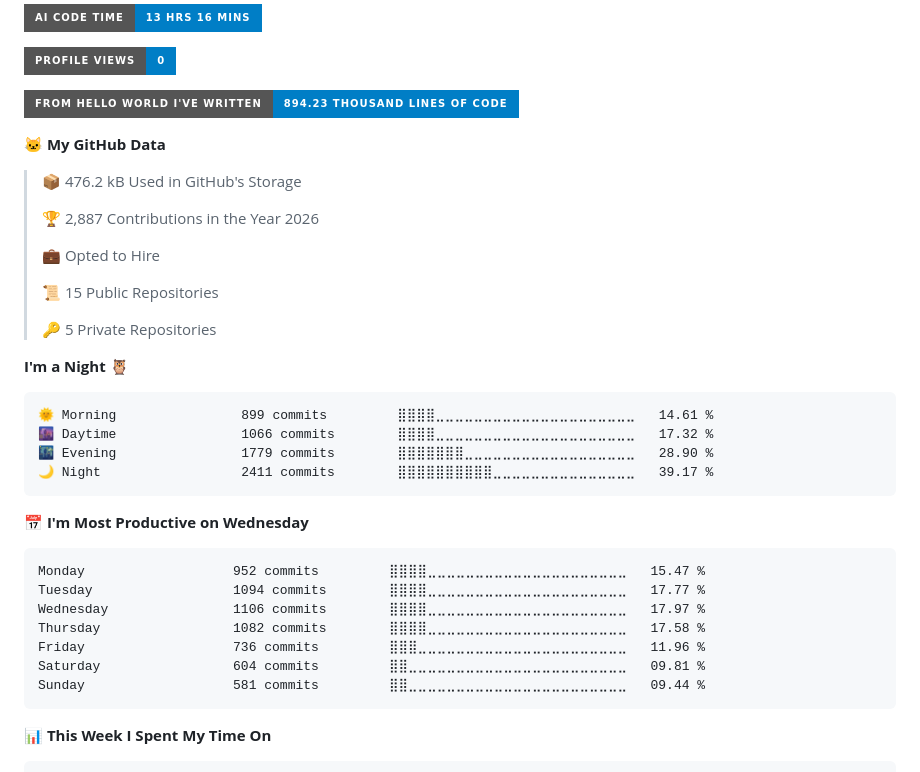
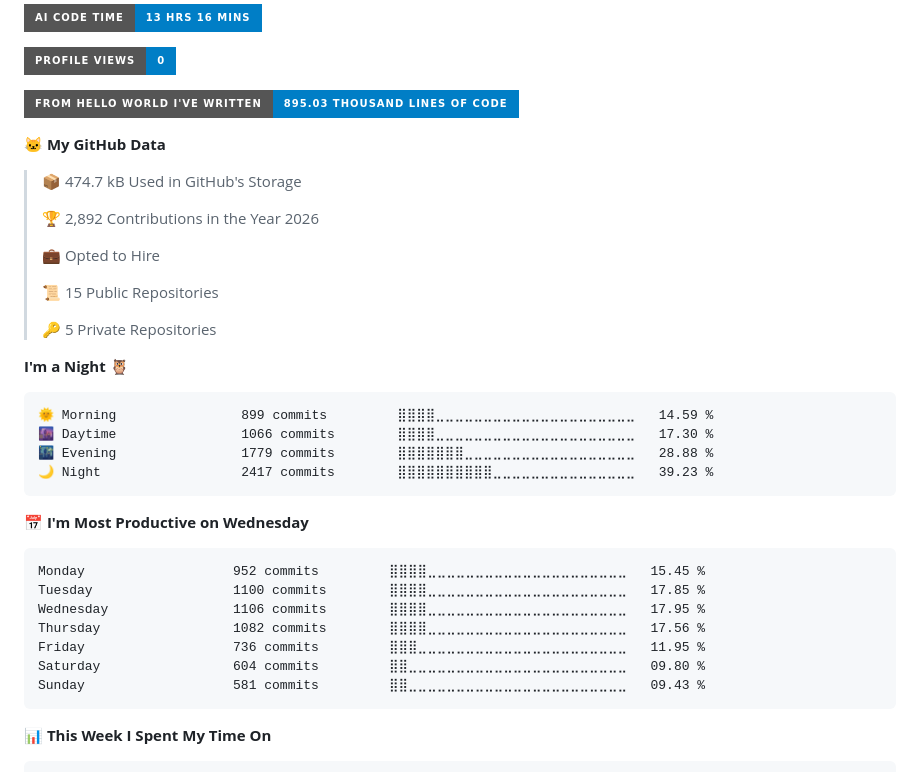
Before and after one commit to HafiziRuslan/HafiziRuslan, a Markdown page: README.md, the part around the change. GitHub-like rendering; badges without logos.

Commit message:
metrics

````diff
--- a/README.md
+++ b/README.md
@@ -60,13 +60,13 @@ Here are some ideas to get you started:
 
 ![Profile Views](http://img.shields.io/badge/Profile%20Views-0-blue?style=for-the-badge)
 
-![Lines of code](https://img.shields.io/badge/From%20Hello%20World%20I%27ve%20Written-894.23%20thousand%20lines%20of%20code-blue?style=for-the-badge)
+![Lines of code](https://img.shields.io/badge/From%20Hello%20World%20I%27ve%20Written-895.03%20thousand%20lines%20of%20code-blue?style=for-the-badge)
 
 **🐱 My GitHub Data**
 
-> 📦 476.2 kB Used in GitHub's Storage
+> 📦 474.7 kB Used in GitHub's Storage
  >
-> 🏆 2,887 Contributions in the Year 2026
+> 🏆 2,892 Contributions in the Year 2026
  >
 > 💼 Opted to Hire
  >
@@ -77,21 +77,21 @@ Here are some ideas to get you started:
 **I'm a Night 🦉**
 
 ```text
-🌞 Morning                899 commits         ⣿⣿⣿⣿⣀⣀⣀⣀⣀⣀⣀⣀⣀⣀⣀⣀⣀⣀⣀⣀⣀⣀⣀⣀⣀   14.61 %
-🌆 Daytime                1066 commits        ⣿⣿⣿⣿⣀⣀⣀⣀⣀⣀⣀⣀⣀⣀⣀⣀⣀⣀⣀⣀⣀⣀⣀⣀⣀   17.32 %
-🌃 Evening                1779 commits        ⣿⣿⣿⣿⣿⣿⣿⣀⣀⣀⣀⣀⣀⣀⣀⣀⣀⣀⣀⣀⣀⣀⣀⣀⣀   28.90 %
-🌙 Night                  2411 commits        ⣿⣿⣿⣿⣿⣿⣿⣿⣿⣿⣀⣀⣀⣀⣀⣀⣀⣀⣀⣀⣀⣀⣀⣀⣀   39.17 %
+🌞 Morning                899 commits         ⣿⣿⣿⣿⣀⣀⣀⣀⣀⣀⣀⣀⣀⣀⣀⣀⣀⣀⣀⣀⣀⣀⣀⣀⣀   14.59 %
+🌆 Daytime                1066 commits        ⣿⣿⣿⣿⣀⣀⣀⣀⣀⣀⣀⣀⣀⣀⣀⣀⣀⣀⣀⣀⣀⣀⣀⣀⣀   17.30 %
+🌃 Evening                1779 commits        ⣿⣿⣿⣿⣿⣿⣿⣀⣀⣀⣀⣀⣀⣀⣀⣀⣀⣀⣀⣀⣀⣀⣀⣀⣀   28.88 %
+🌙 Night                  2417 commits        ⣿⣿⣿⣿⣿⣿⣿⣿⣿⣿⣀⣀⣀⣀⣀⣀⣀⣀⣀⣀⣀⣀⣀⣀⣀   39.23 %
 ```
 📅 **I'm Most Productive on Wednesday**
 
 ```text
-Monday                   952 commits         ⣿⣿⣿⣿⣀⣀⣀⣀⣀⣀⣀⣀⣀⣀⣀⣀⣀⣀⣀⣀⣀⣀⣀⣀⣀   15.47 %
-Tuesday                  1094 commits        ⣿⣿⣿⣿⣀⣀⣀⣀⣀⣀⣀⣀⣀⣀⣀⣀⣀⣀⣀⣀⣀⣀⣀⣀⣀   17.77 %
-Wednesday                1106 commits        ⣿⣿⣿⣿⣀⣀⣀⣀⣀⣀⣀⣀⣀⣀⣀⣀⣀⣀⣀⣀⣀⣀⣀⣀⣀   17.97 %
-Thursday                 1082 commits        ⣿⣿⣿⣿⣀⣀⣀⣀⣀⣀⣀⣀⣀⣀⣀⣀⣀⣀⣀⣀⣀⣀⣀⣀⣀   17.58 %
-Friday                   736 commits         ⣿⣿⣿⣀⣀⣀⣀⣀⣀⣀⣀⣀⣀⣀⣀⣀⣀⣀⣀⣀⣀⣀⣀⣀⣀   11.96 %
-Saturday                 604 commits         ⣿⣿⣀⣀⣀⣀⣀⣀⣀⣀⣀⣀⣀⣀⣀⣀⣀⣀⣀⣀⣀⣀⣀⣀⣀   09.81 %
-Sunday                   581 commits         ⣿⣿⣀⣀⣀⣀⣀⣀⣀⣀⣀⣀⣀⣀⣀⣀⣀⣀⣀⣀⣀⣀⣀⣀⣀   09.44 %
+Monday                   952 commits         ⣿⣿⣿⣿⣀⣀⣀⣀⣀⣀⣀⣀⣀⣀⣀⣀⣀⣀⣀⣀⣀⣀⣀⣀⣀   15.45 %
+Tuesday                  1100 commits        ⣿⣿⣿⣿⣀⣀⣀⣀⣀⣀⣀⣀⣀⣀⣀⣀⣀⣀⣀⣀⣀⣀⣀⣀⣀   17.85 %
+Wednesday                1106 commits        ⣿⣿⣿⣿⣀⣀⣀⣀⣀⣀⣀⣀⣀⣀⣀⣀⣀⣀⣀⣀⣀⣀⣀⣀⣀   17.95 %
+Thursday                 1082 commits        ⣿⣿⣿⣿⣀⣀⣀⣀⣀⣀⣀⣀⣀⣀⣀⣀⣀⣀⣀⣀⣀⣀⣀⣀⣀   17.56 %
+Friday                   736 commits         ⣿⣿⣿⣀⣀⣀⣀⣀⣀⣀⣀⣀⣀⣀⣀⣀⣀⣀⣀⣀⣀⣀⣀⣀⣀   11.95 %
+Saturday                 604 commits         ⣿⣿⣀⣀⣀⣀⣀⣀⣀⣀⣀⣀⣀⣀⣀⣀⣀⣀⣀⣀⣀⣀⣀⣀⣀   09.80 %
+Sunday                   581 commits         ⣿⣿⣀⣀⣀⣀⣀⣀⣀⣀⣀⣀⣀⣀⣀⣀⣀⣀⣀⣀⣀⣀⣀⣀⣀   09.43 %
 ```
 
 
````
Also changed, not shown: assets/bar_graph.png.
